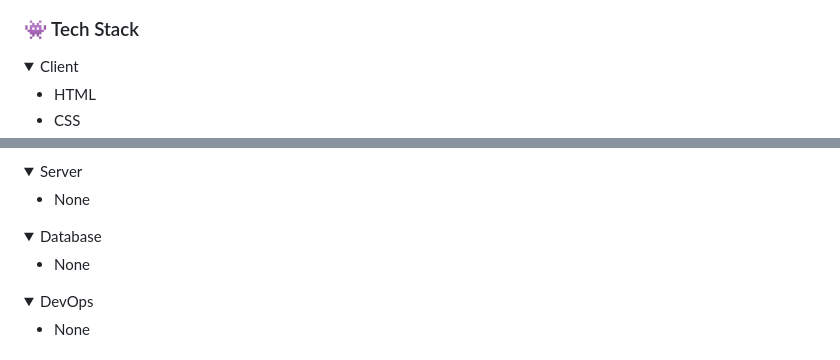
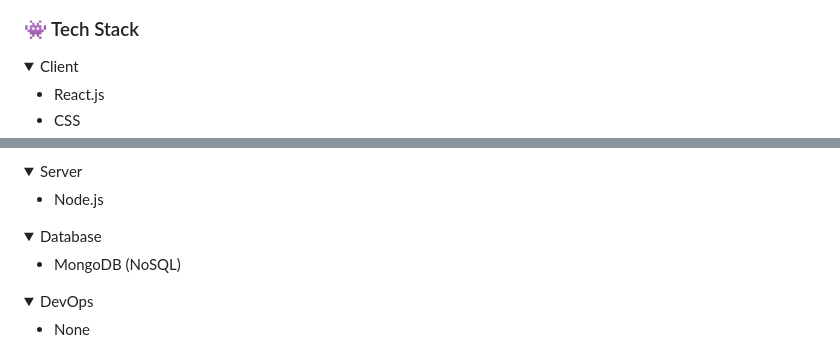
Before and after one commit to Aptheparker/comity, a Markdown page: README.md, 2 parts joined by grey strips. GitHub-like rendering; folded sections open.

```diff
--- a/README.md
+++ b/README.md
@@ -80,5 +80,5 @@
 <details>
   <summary>Client</summary>
   <ul>
-    <li>HTML</li>
+    <li>React.js</li>
     <li>CSS</li>
@@ -89,14 +88,14 @@
 <details>
   <summary>Server</summary>
   <ul>
-    <li>None</li>
+    <li>Node.js</li>
   </ul>
 </details>
 
 <details>
 <summary>Database</summary>
   <ul>
-    <li>None</li>
+    <li>MongoDB (NoSQL)</li>
   </ul>
 </details>
 
```
Also changed, not shown: other parts of README.md (+0 -1 lines).
